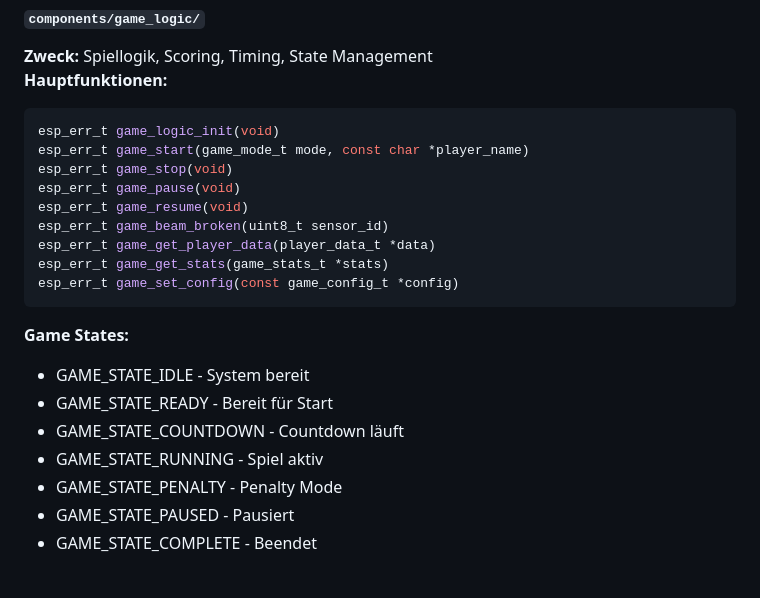
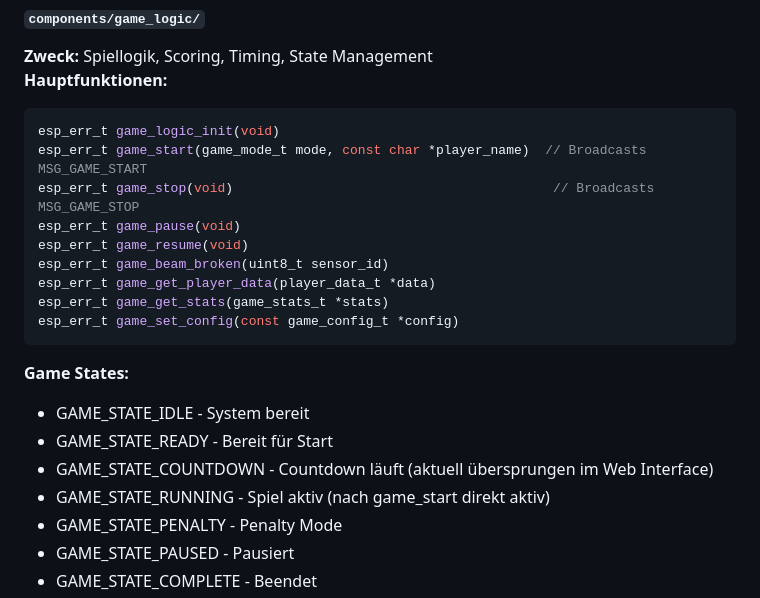
Before and after one commit to ninharp/esp32-laser-parcour, a Markdown page: copilot-instructions.md, the part around one of its changes. Rendered like a GitHub page; blank space fills up the shorter version.

````diff
--- a/copilot-instructions.md
+++ b/copilot-instructions.md
@@ -184,8 +184,8 @@ esp_err_t display_update(void)
 **Hauptfunktionen:**
 ```c
 esp_err_t game_logic_init(void)
-esp_err_t game_start(game_mode_t mode, const char *player_name)
-esp_err_t game_stop(void)
+esp_err_t game_start(game_mode_t mode, const char *player_name)  // Broadcasts MSG_GAME_START
+esp_err_t game_stop(void)                                         // Broadcasts MSG_GAME_STOP
 esp_err_t game_pause(void)
 esp_err_t game_resume(void)
 esp_err_t game_beam_broken(uint8_t sensor_id)
@@ -197,8 +197,8 @@ esp_err_t game_set_config(const game_config_t *config)
 **Game States:**
 - GAME_STATE_IDLE - System bereit
 - GAME_STATE_READY - Bereit für Start
-- GAME_STATE_COUNTDOWN - Countdown läuft
-- GAME_STATE_RUNNING - Spiel aktiv
+- GAME_STATE_COUNTDOWN - Countdown läuft (aktuell übersprungen im Web Interface)
+- GAME_STATE_RUNNING - Spiel aktiv (nach game_start direkt aktiv)
 - GAME_STATE_PENALTY - Penalty Mode
 - GAME_STATE_PAUSED - Pausiert
 - GAME_STATE_COMPLETE - Beendet
````
Also changed, not shown: other parts of copilot-instructions.md (+43 -1 lines).
